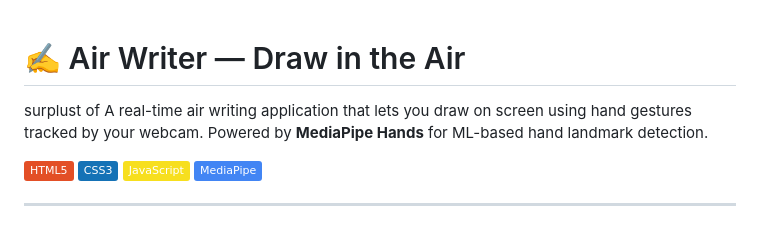
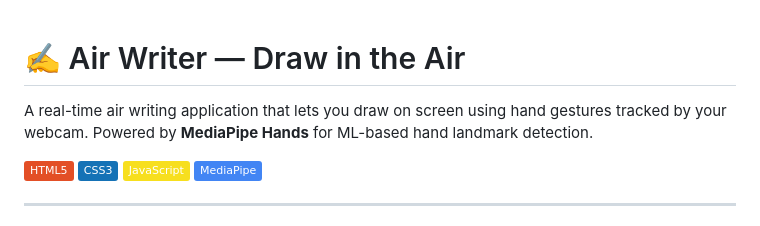
Before and after one commit to 24a31a4337/air-writer, a Markdown page: README.md, the part around the change. Drawn GitHub-style; badges without logos.

```diff
--- a/README.md
+++ b/README.md
@@ -1,5 +1,5 @@
 # ✍️ Air Writer — Draw in the Air
-surplust of
+
 A real-time air writing application that lets you draw on screen using hand gestures tracked by your webcam. Powered by **MediaPipe Hands** for ML-based hand landmark detection.
 
 ![HTML5](https://img.shields.io/badge/HTML5-E34F26?style=flat&logo=html5&logoColor=white)
```
